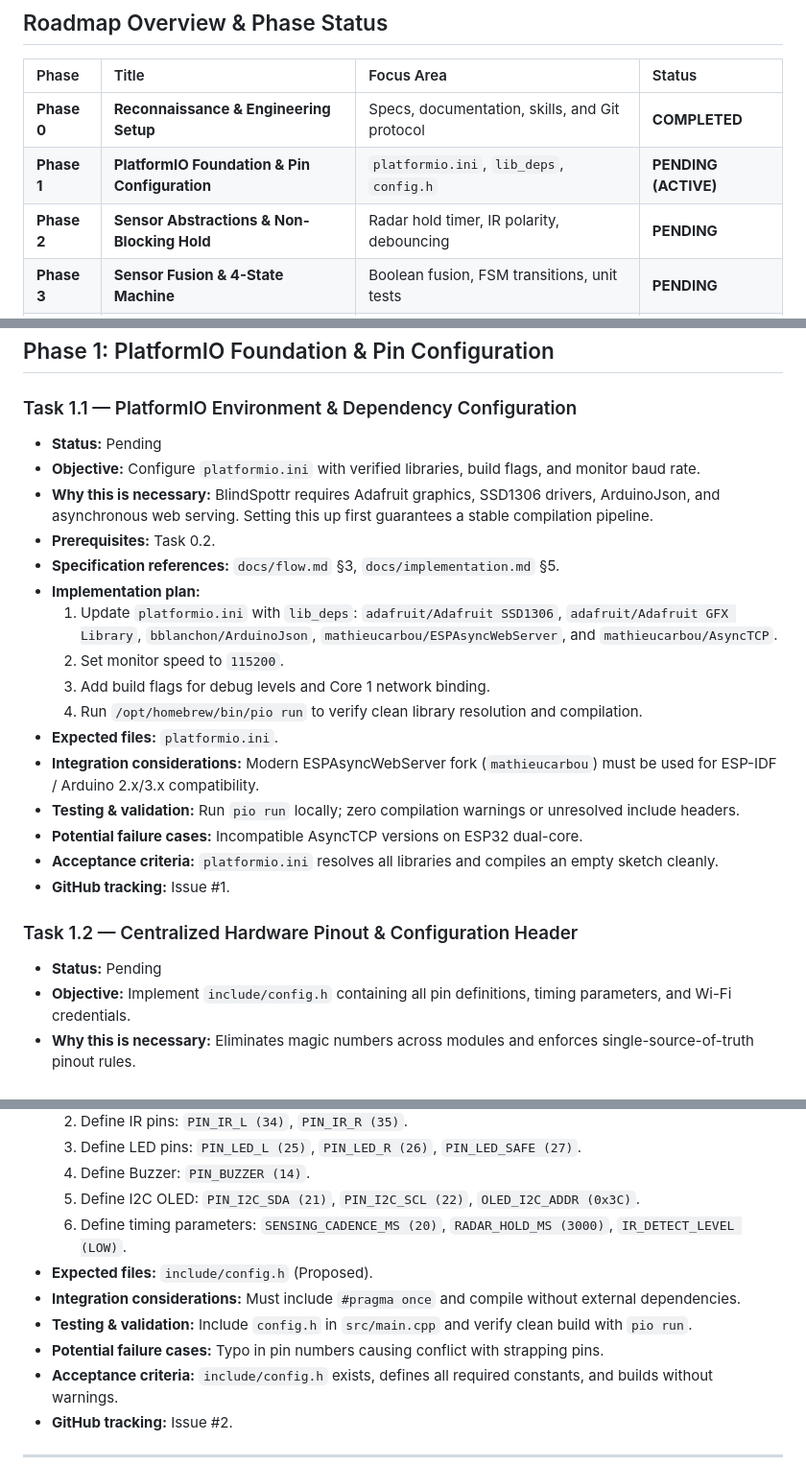
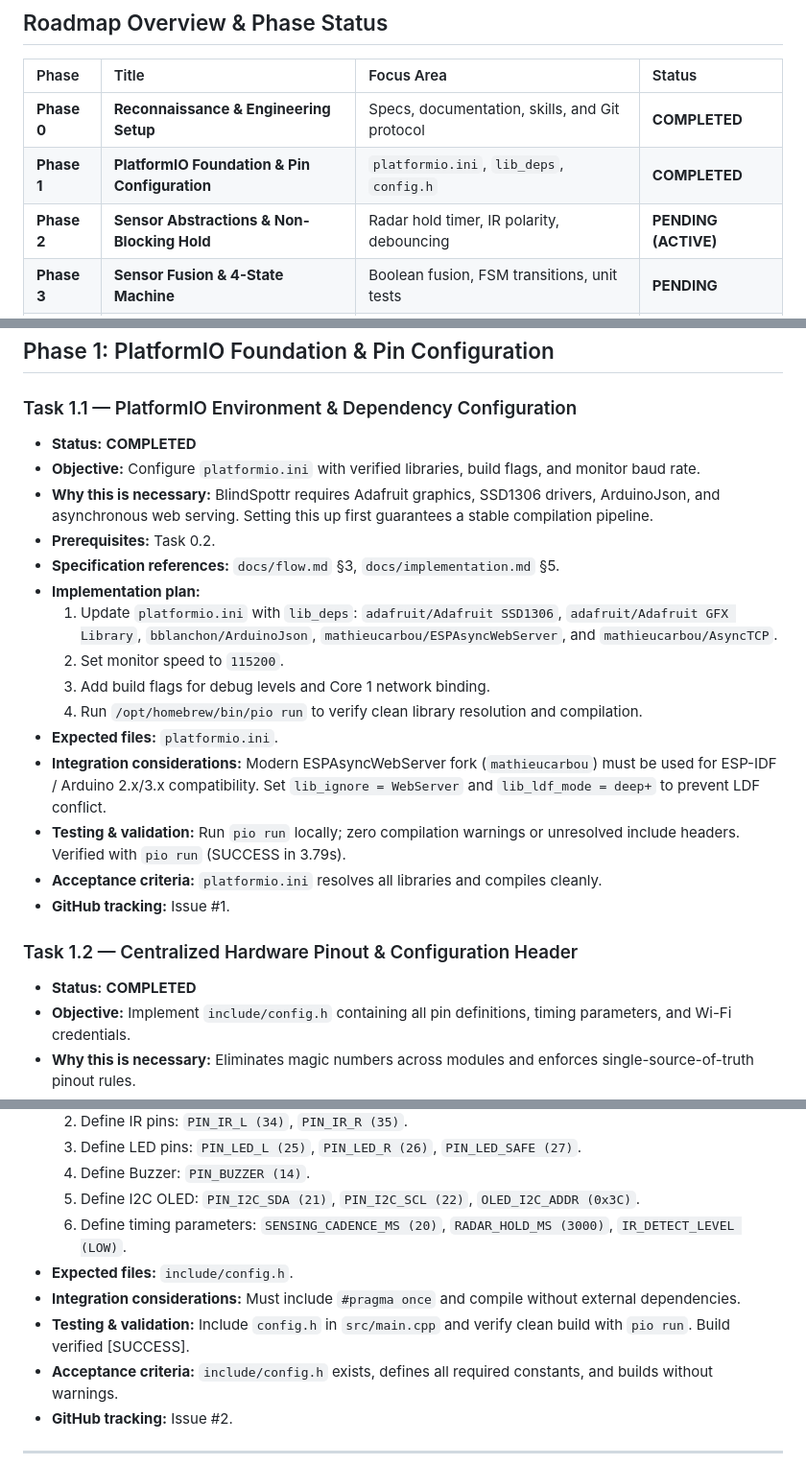
Before and after one commit to DevInfinix/BlindSpottr, a Markdown page: TODO.md, 3 parts joined by grey strips. Shown at 96% size. GitHub-like rendering.

```diff
--- a/TODO.md
+++ b/TODO.md
@@ -11,8 +11,8 @@
 | Phase | Title | Focus Area | Status |
 | :--- | :--- | :--- | :--- |
 | **Phase 0** | **Reconnaissance & Engineering Setup** | Specs, documentation, skills, and Git protocol | **COMPLETED** |
-| **Phase 1** | **PlatformIO Foundation & Pin Configuration** | `platformio.ini`, `lib_deps`, `config.h` | **PENDING (ACTIVE)** |
-| **Phase 2** | **Sensor Abstractions & Non-Blocking Hold** | Radar hold timer, IR polarity, debouncing | **PENDING** |
+| **Phase 1** | **PlatformIO Foundation & Pin Configuration** | `platformio.ini`, `lib_deps`, `config.h` | **COMPLETED** |
+| **Phase 2** | **Sensor Abstractions & Non-Blocking Hold** | Radar hold timer, IR polarity, debouncing | **PENDING (ACTIVE)** |
 | **Phase 3** | **Sensor Fusion & 4-State Machine** | Boolean fusion, FSM transitions, unit tests | **PENDING** |
 | **Phase 4** | **Local Actuation & Cockpit UI** | LEDs, active buzzer cadences, SSD1306 OLED | **PENDING** |
 | **Phase 5** | **FreeRTOS Concurrency & Dual-Core Task** | Core 0 50 Hz task, spinlocks, state manager | **PENDING** |
@@ -39,7 +39,7 @@
 ## Phase 1: PlatformIO Foundation & Pin Configuration
 
 ### Task 1.1 — PlatformIO Environment & Dependency Configuration
-- **Status:** Pending
+- **Status:** **COMPLETED**
 - **Objective:** Configure `platformio.ini` with verified libraries, build flags, and monitor baud rate.
 - **Why this is necessary:** BlindSpottr requires Adafruit graphics, SSD1306 drivers, ArduinoJson, and asynchronous web serving. Setting this up first guarantees a stable compilation pipeline.
 - **Prerequisites:** Task 0.2.
@@ -50,14 +50,13 @@
   3. Add build flags for debug levels and Core 1 network binding.
   4. Run `/opt/homebrew/bin/pio run` to verify clean library resolution and compilation.
 - **Expected files:** `platformio.ini`.
-- **Integration considerations:** Modern ESPAsyncWebServer fork (`mathieucarbou`) must be used for ESP-IDF / Arduino 2.x/3.x compatibility.
-- **Testing & validation:** Run `pio run` locally; zero compilation warnings or unresolved include headers.
-- **Potential failure cases:** Incompatible AsyncTCP versions on ESP32 dual-core.
-- **Acceptance criteria:** `platformio.ini` resolves all libraries and compiles an empty sketch cleanly.
+- **Integration considerations:** Modern ESPAsyncWebServer fork (`mathieucarbou`) must be used for ESP-IDF / Arduino 2.x/3.x compatibility. Set `lib_ignore = WebServer` and `lib_ldf_mode = deep+` to prevent LDF conflict.
+- **Testing & validation:** Run `pio run` locally; zero compilation warnings or unresolved include headers. Verified with `pio run` (SUCCESS in 3.79s).
+- **Acceptance criteria:** `platformio.ini` resolves all libraries and compiles cleanly.
 - **GitHub tracking:** Issue #1.
 
 ### Task 1.2 — Centralized Hardware Pinout & Configuration Header
-- **Status:** Pending
+- **Status:** **COMPLETED**
 - **Objective:** Implement `include/config.h` containing all pin definitions, timing parameters, and Wi-Fi credentials.
 - **Why this is necessary:** Eliminates magic numbers across modules and enforces single-source-of-truth pinout rules.
 - **Prerequisites:** Task 1.1.
@@ -69,10 +68,9 @@
   4. Define Buzzer: `PIN_BUZZER (14)`.
   5. Define I2C OLED: `PIN_I2C_SDA (21)`, `PIN_I2C_SCL (22)`, `OLED_I2C_ADDR (0x3C)`.
   6. Define timing parameters: `SENSING_CADENCE_MS (20)`, `RADAR_HOLD_MS (3000)`, `IR_DETECT_LEVEL (LOW)`.
-- **Expected files:** `include/config.h` (Proposed).
+- **Expected files:** `include/config.h`.
 - **Integration considerations:** Must include `#pragma once` and compile without external dependencies.
-- **Testing & validation:** Include `config.h` in `src/main.cpp` and verify clean build with `pio run`.
-- **Potential failure cases:** Typo in pin numbers causing conflict with strapping pins.
+- **Testing & validation:** Include `config.h` in `src/main.cpp` and verify clean build with `pio run`. Build verified [SUCCESS].
 - **Acceptance criteria:** `include/config.h` exists, defines all required constants, and builds without warnings.
 - **GitHub tracking:** Issue #2.
 
```
Also changed, not shown: PROGRESS.md (+19 -15 lines), docs/live.md (added, +191 -0 lines).
